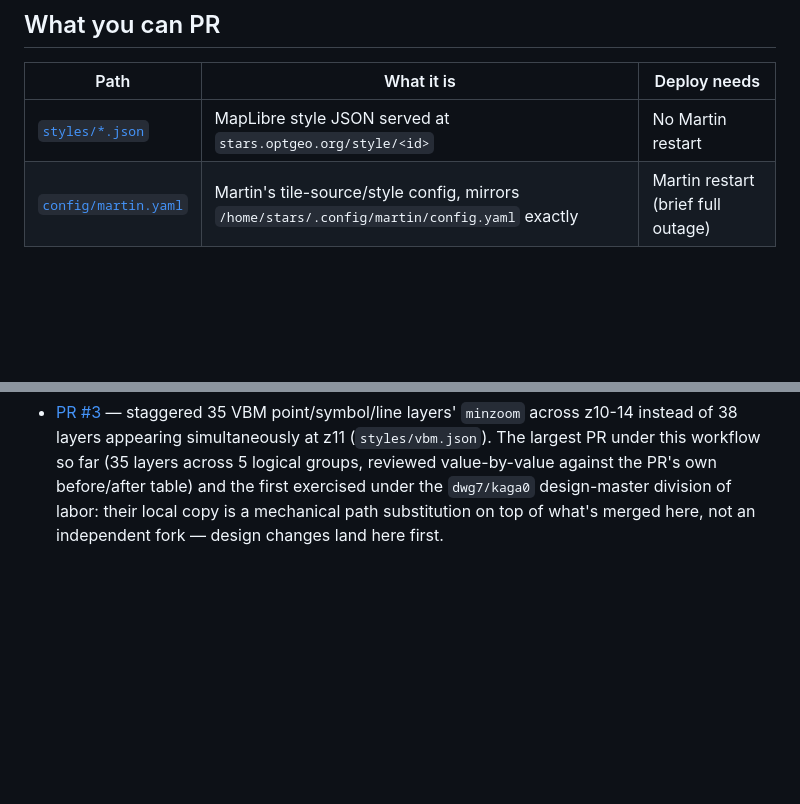
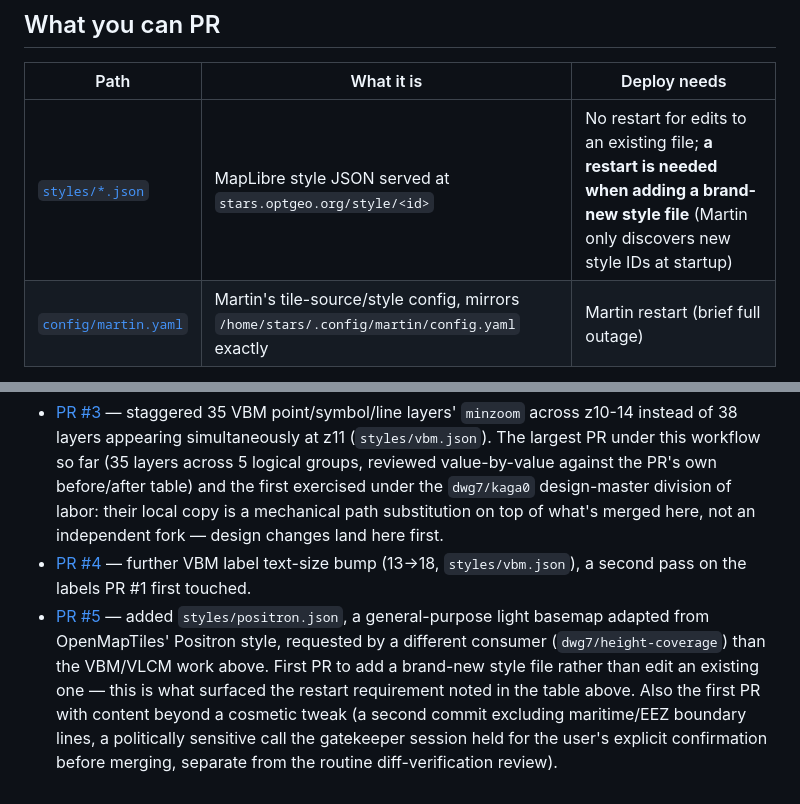
Before and after one commit to hfu/stars, a Markdown page: CONTRIBUTING.md, 2 parts joined by grey strips. Drawn GitHub-style; blank space fills up the shorter version.

```diff
--- a/CONTRIBUTING.md
+++ b/CONTRIBUTING.md
@@ -13,7 +13,7 @@ operational picture; this file only covers the contribution path.
 
 | Path | What it is | Deploy needs |
 |---|---|---|
-| [`styles/*.json`](styles/) | MapLibre style JSON served at `stars.optgeo.org/style/<id>` | No Martin restart |
+| [`styles/*.json`](styles/) | MapLibre style JSON served at `stars.optgeo.org/style/<id>` | No restart for edits to an existing file; **a restart is needed when adding a brand-new style file** (Martin only discovers new style IDs at startup) |
 | [`config/martin.yaml`](config/martin.yaml) | Martin's tile-source/style config, mirrors `/home/stars/.config/martin/config.yaml` exactly | Martin restart (brief full outage) |
 
 Both are the canonical, versioned copies — treat them as the source of truth, not
@@ -68,3 +68,13 @@ back once it's live.
   the first exercised under the `dwg7/kaga0` design-master division of labor: their local
   copy is a mechanical path substitution on top of what's merged here, not an independent
   fork — design changes land here first.
+- [PR #4](https://github.com/hfu/stars/pull/4) — further VBM label text-size bump
+  (13→18, `styles/vbm.json`), a second pass on the labels PR #1 first touched.
+- [PR #5](https://github.com/hfu/stars/pull/5) — added `styles/positron.json`, a
+  general-purpose light basemap adapted from OpenMapTiles' Positron style, requested by a
+  different consumer (`dwg7/height-coverage`) than the VBM/VLCM work above. First PR to
+  add a brand-new style file rather than edit an existing one — this is what surfaced the
+  restart requirement noted in the table above. Also the first PR with content beyond a
+  cosmetic tweak (a second commit excluding maritime/EEZ boundary lines, a politically
+  sensitive call the gatekeeper session held for the user's explicit confirmation before
+  merging, separate from the routine diff-verification review).
```
Also changed, not shown: CLAUDE.md (+8 -4 lines), docs/KNOWN_FACTS.md (+10 -4 lines).
